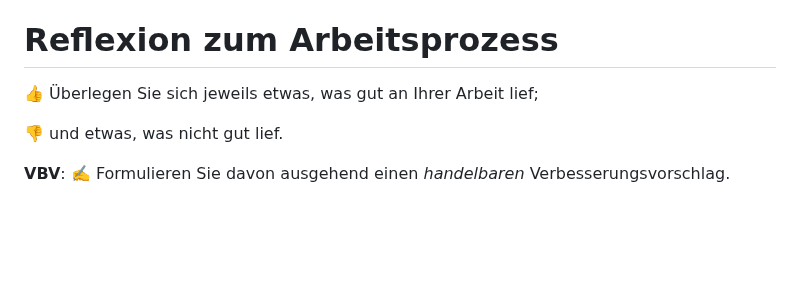
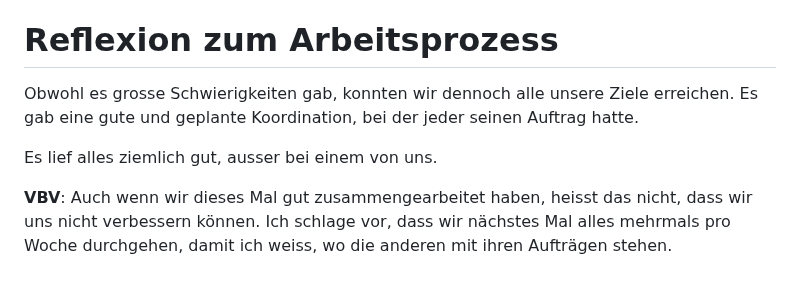
Before and after one commit to Loreytox/LA-1600, a Markdown page: Lernbericht.md, the part around the change. Drawn GitHub-style; blank space fills up the shorter version.

```diff
--- a/Lernbericht.md
+++ b/Lernbericht.md
@@ -51,8 +51,8 @@ Das wäre das Endresultat:
 
 # Reflexion zum Arbeitsprozess
 
-👍 Überlegen Sie sich jeweils etwas, was gut an Ihrer Arbeit lief;
+Obwohl es grosse Schwierigkeiten gab, konnten wir dennoch alle unsere Ziele erreichen. Es gab eine gute und geplante Koordination, bei der jeder seinen Auftrag hatte.
 
-👎 und etwas, was nicht gut lief.
+Es lief alles ziemlich gut, ausser bei einem von uns.
 
-**VBV**: ✍️ Formulieren Sie davon ausgehend einen *handelbaren* Verbesserungsvorschlag.
+**VBV**: Auch wenn wir dieses Mal gut zusammengearbeitet haben, heisst das nicht, dass wir uns nicht verbessern können. Ich schlage vor, dass wir nächstes Mal alles mehrmals pro Woche durchgehen, damit ich weiss, wo die anderen mit ihren Aufträgen stehen.
```
